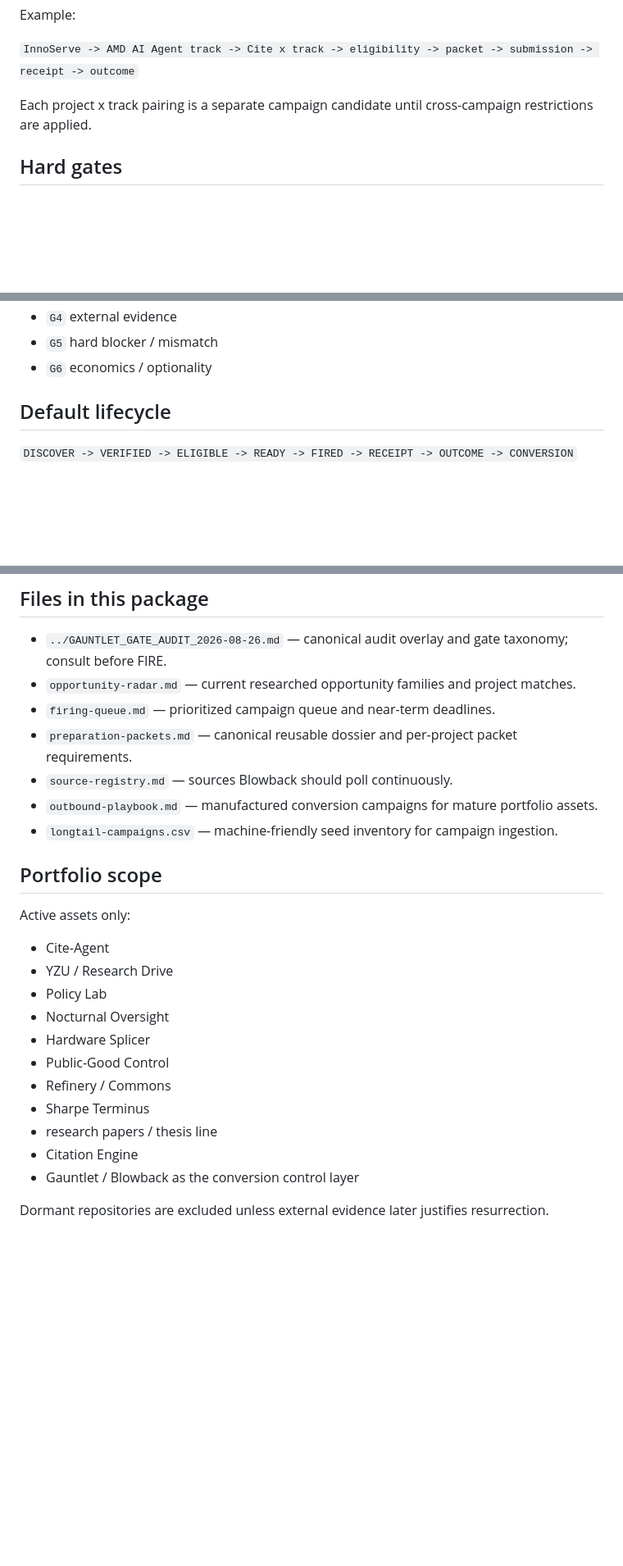
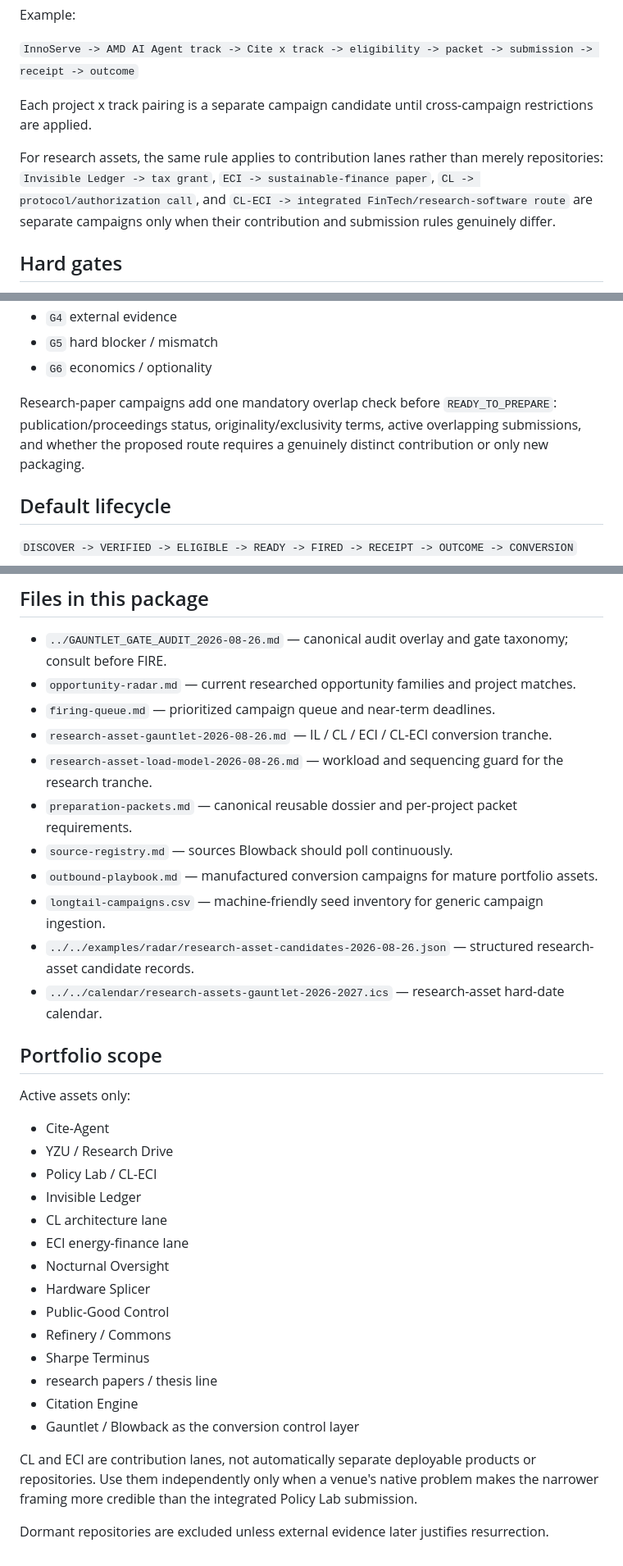
Before and after one commit to Spectating101/gauntlet-blowback, a Markdown page: docs/longtail/README.md, 3 parts joined by grey strips. Shown at 82% size. Drawn GitHub-style; blank space fills up the shorter version.

Commit message:
docs: wire research asset tranche into long-tail index

```diff
--- a/docs/longtail/README.md
+++ b/docs/longtail/README.md
@@ -40,6 +51,8 @@ Example:
 
 Each project x track pairing is a separate campaign candidate until cross-campaign restrictions are applied.
 
+For research assets, the same rule applies to contribution lanes rather than merely repositories: `Invisible Ledger -> tax grant`, `ECI -> sustainable-finance paper`, `CL -> protocol/authorization call`, and `CL-ECI -> integrated FinTech/research-software route` are separate campaigns only when their contribution and submission rules genuinely differ.
+
 ## Hard gates
 
 - `USER_ELIGIBILITY_REQUIRED` — enrollment/graduation/residence/nationality/etc. cannot be inferred.
@@ -59,6 +72,8 @@ These legacy hard-gate labels remain useful, but pre-firing triage should additi
 - `G4` external evidence
 - `G5` hard blocker / mismatch
 - `G6` economics / optionality
+
+Research-paper campaigns add one mandatory overlap check before `READY_TO_PREPARE`: publication/proceedings status, originality/exclusivity terms, active overlapping submissions, and whether the proposed route requires a genuinely distinct contribution or only new packaging.
 
 ## Default lifecycle
 
@@ -85,10 +100,14 @@ Every campaign should capture at minimum:
 - `../GAUNTLET_GATE_AUDIT_2026-08-26.md` — canonical audit overlay and gate taxonomy; consult before FIRE.
 - `opportunity-radar.md` — current researched opportunity families and project matches.
 - `firing-queue.md` — prioritized campaign queue and near-term deadlines.
+- `research-asset-gauntlet-2026-08-26.md` — IL / CL / ECI / CL-ECI conversion tranche.
+- `research-asset-load-model-2026-08-26.md` — workload and sequencing guard for the research tranche.
 - `preparation-packets.md` — canonical reusable dossier and per-project packet requirements.
 - `source-registry.md` — sources Blowback should poll continuously.
 - `outbound-playbook.md` — manufactured conversion campaigns for mature portfolio assets.
-- `longtail-campaigns.csv` — machine-friendly seed inventory for campaign ingestion.
+- `longtail-campaigns.csv` — machine-friendly seed inventory for generic campaign ingestion.
+- `../../examples/radar/research-asset-candidates-2026-08-26.json` — structured research-asset candidate records.
+- `../../calendar/research-assets-gauntlet-2026-2027.ics` — research-asset hard-date calendar.
 
 ## Portfolio scope
 
@@ -96,7 +115,10 @@ Active assets only:
 
 - Cite-Agent
 - YZU / Research Drive
-- Policy Lab
+- Policy Lab / CL-ECI
+- Invisible Ledger
+- CL architecture lane
+- ECI energy-finance lane
 - Nocturnal Oversight
 - Hardware Splicer
 - Public-Good Control
@@ -106,4 +128,6 @@ Active assets only:
 - Citation Engine
 - Gauntlet / Blowback as the conversion control layer
 
+CL and ECI are contribution lanes, not automatically separate deployable products or repositories. Use them independently only when a venue's native problem makes the narrower framing more credible than the integrated Policy Lab submission.
+
 Dormant repositories are excluded unless external evidence later justifies resurrection.
```
Also changed, not shown: other parts of docs/longtail/README.md (+11 -0 lines).
